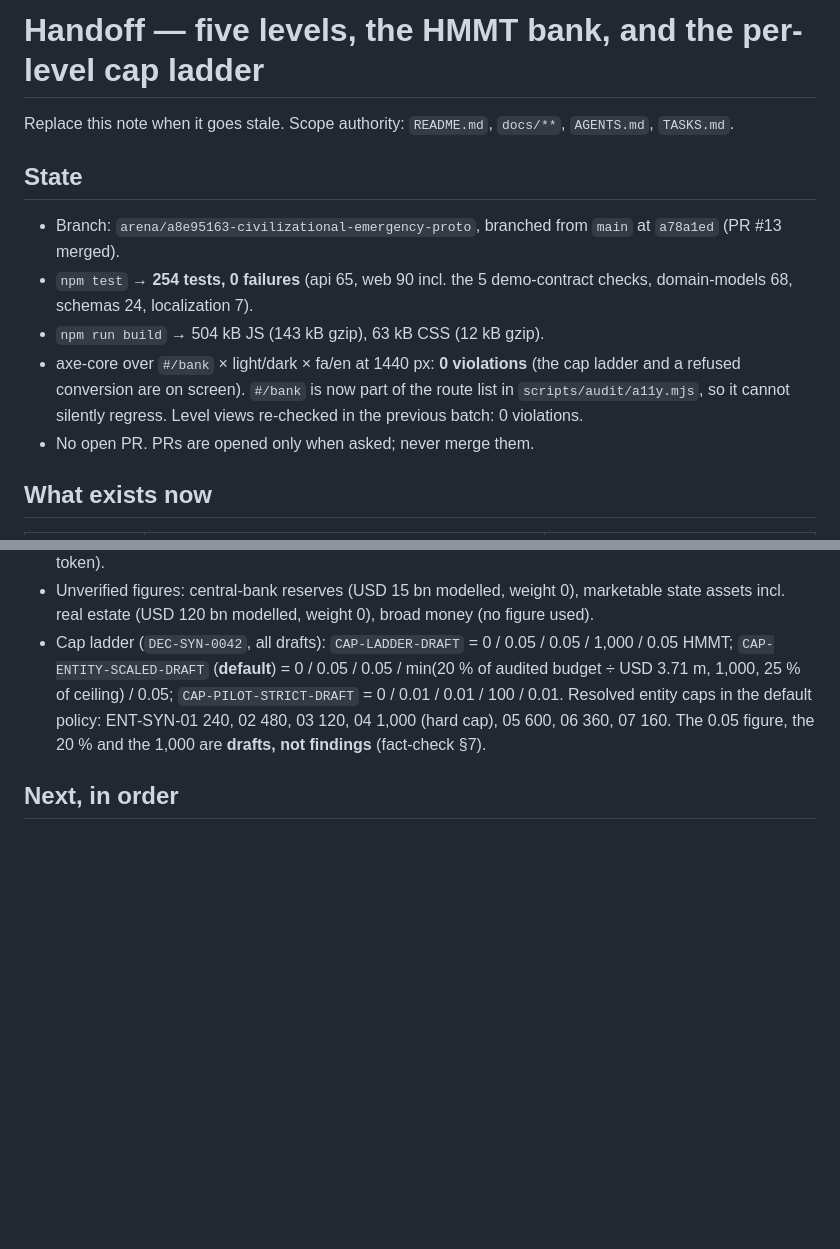
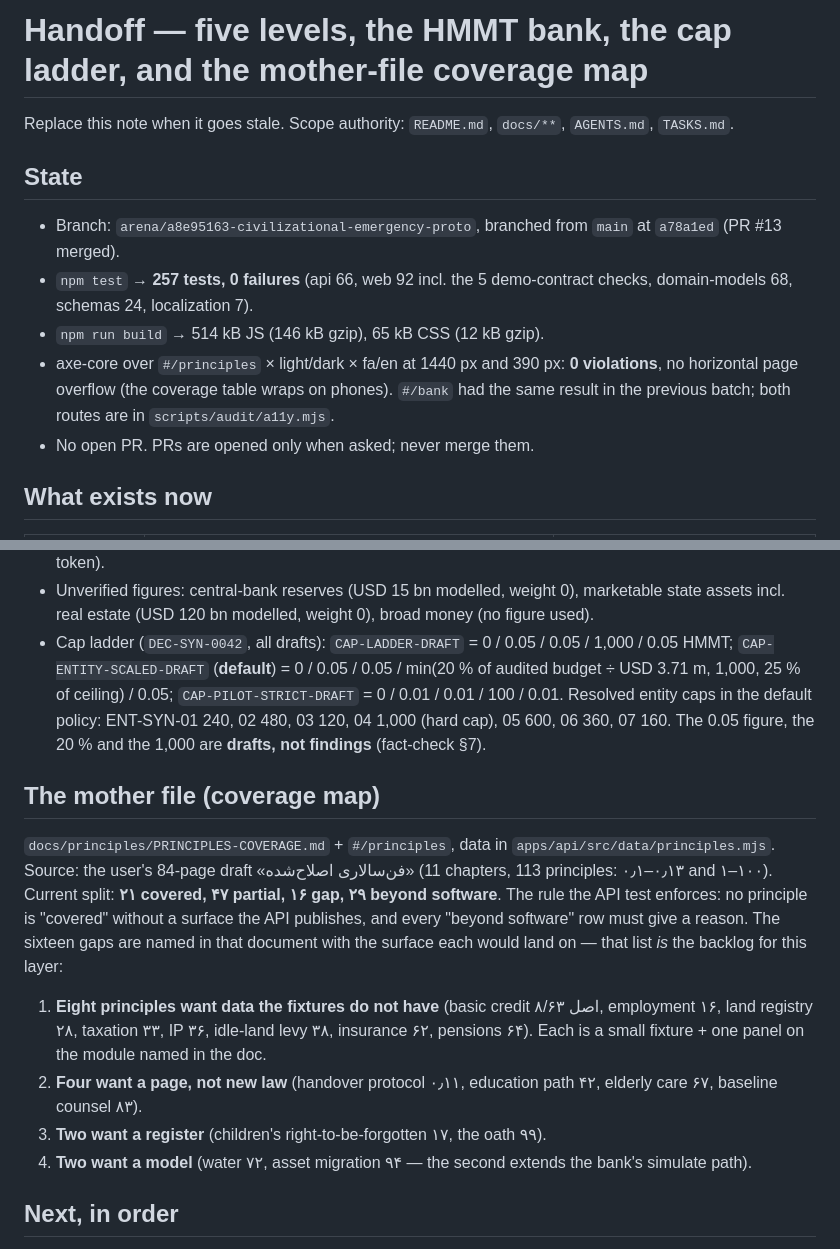
Before and after one commit to prophet-technocracy/civilizational-emergency-protocol, a Markdown page: HANDOFF-NEXT-CHAT.md, 2 parts joined by grey strips. Drawn GitHub-style; blank space fills up the shorter version.

```diff
--- a/HANDOFF-NEXT-CHAT.md
+++ b/HANDOFF-NEXT-CHAT.md
@@ -1,13 +1,13 @@
-# Handoff — five levels, the HMMT bank, and the per-level cap ladder
+# Handoff — five levels, the HMMT bank, the cap ladder, and the mother-file coverage map
 
 Replace this note when it goes stale. Scope authority: `README.md`, `docs/**`, `AGENTS.md`, `TASKS.md`.
 
 ## State
 
 - Branch: `arena/a8e95163-civilizational-emergency-proto`, branched from `main` at `a78a1ed` (PR #13 merged).
-- `npm test` → **254 tests, 0 failures** (api 65, web 90 incl. the 5 demo-contract checks, domain-models 68, schemas 24, localization 7).
-- `npm run build` → 504 kB JS (143 kB gzip), 63 kB CSS (12 kB gzip).
-- axe-core over `#/bank` × light/dark × fa/en at 1440 px: **0 violations** (the cap ladder and a refused conversion are on screen). `#/bank` is now part of the route list in `scripts/audit/a11y.mjs`, so it cannot silently regress. Level views re-checked in the previous batch: 0 violations.
+- `npm test` → **257 tests, 0 failures** (api 66, web 92 incl. the 5 demo-contract checks, domain-models 68, schemas 24, localization 7).
+- `npm run build` → 514 kB JS (146 kB gzip), 65 kB CSS (12 kB gzip).
+- axe-core over `#/principles` × light/dark × fa/en at 1440 px and 390 px: **0 violations**, no horizontal page overflow (the coverage table wraps on phones). `#/bank` had the same result in the previous batch; both routes are in `scripts/audit/a11y.mjs`.
 - No open PR. PRs are opened only when asked; never merge them.
 
 ## What exists now
@@ -33,6 +34,15 @@ Replace this note when it goes stale. Scope authority: `README.md`, `docs/**`, `
 - Two ratios stay apart: `reserveRatio` (toman per circulating token) and `assetCoverage` (backing per ceiling token).
 - Unverified figures: central-bank reserves (USD 15 bn modelled, weight 0), marketable state assets incl. real estate (USD 120 bn modelled, weight 0), broad money (no figure used).
 - Cap ladder (`DEC-SYN-0042`, all drafts): `CAP-LADDER-DRAFT` = 0 / 0.05 / 0.05 / 1,000 / 0.05 HMMT; `CAP-ENTITY-SCALED-DRAFT` (**default**) = 0 / 0.05 / 0.05 / min(20 % of audited budget ÷ USD 3.71 m, 1,000, 25 % of ceiling) / 0.05; `CAP-PILOT-STRICT-DRAFT` = 0 / 0.01 / 0.01 / 100 / 0.01. Resolved entity caps in the default policy: ENT-SYN-01 240, 02 480, 03 120, 04 1,000 (hard cap), 05 600, 06 360, 07 160. The 0.05 figure, the 20 % and the 1,000 are **drafts, not findings** (fact-check §7).
+
+## The mother file (coverage map)
+
+`docs/principles/PRINCIPLES-COVERAGE.md` + `#/principles`, data in `apps/api/src/data/principles.mjs`. Source: the user's 84-page draft «فن‌سالاری اصلاح‌شده» (11 chapters, 113 principles: ۰٫۱–۰٫۱۳ and ۱–۱۰۰). Current split: **۲۱ covered, ۴۷ partial, ۱۶ gap, ۲۹ beyond software**. The rule the API test enforces: no principle is "covered" without a surface the API publishes, and every "beyond software" row must give a reason. The sixteen gaps are named in that document with the surface each would land on — that list *is* the backlog for this layer:
+
+1. **Eight principles want data the fixtures do not have** (basic credit اصل ۸/۶۳, employment ۱۶, land registry ۲۸, taxation ۳۳, IP ۳۶, idle-land levy ۳۸, insurance ۶۲, pensions ۶۴). Each is a small fixture + one panel on the module named in the doc.
+2. **Four want a page, not new law** (handover protocol ۰٫۱۱, education path ۴۲, elderly care ۶۷, baseline counsel ۸۳).
+3. **Two want a register** (children's right-to-be-forgotten ۱۷, the oath ۹۹).
+4. **Two want a model** (water ۷۲, asset migration ۹۴ — the second extends the bank's simulate path).
 
 ## Next, in order
 
```
Also changed, not shown: other parts of HANDOFF-NEXT-CHAT.md (+2 -1 lines), README.md (+23 -3 lines), docs/localization/PERSIAN-GLOSSARY.md (+2 -0 lines), docs/principles/PRINCIPLES-COVERAGE.md (added, +102 -0 lines), docs/screenshots/principles-coverage.png (added), 14 other files.
